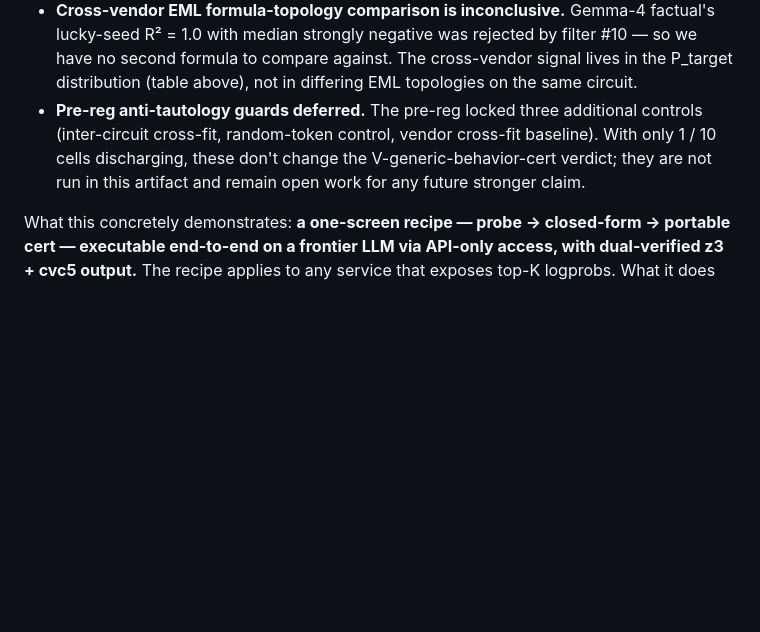
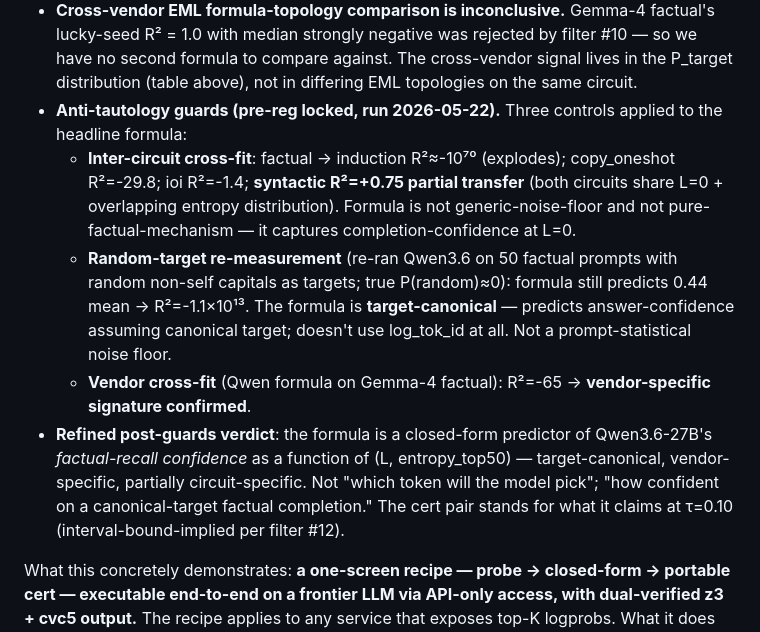
Before and after one commit to AI-Safeter/eml-torch, a Markdown page: README.md, the part around the change. Rendered like a GitHub page; blank space fills up the shorter version.

Commit message:
README: H31 anti-tautology guards results (refined verdict)
Pre-reg locked 3 guards run 2026-05-22:
- Inter-circuit cross-fit: 3/4 catastrophic fail; syntactic R²=0.75
  partial transfer (shared L=0 + entropy)
- Random-target re-measurement (Qwen3.6 with random non-self
  capitals): R²=-10^13 → formula is target-canonical, predicts
  answer-confidence assuming canonical target (no log_tok_id usage)
- Vendor cross-fit (Qwen formula on Gemma): R²=-65 → vendor-specific

Refined verdict: formula models Qwen3.6 factual-recall *confidence*
as f(induction lag, top-50 entropy), not target-token identity.
Target-canonical, vendor-specific, partially circuit-specific.

Co-Authored-By: Claude Opus 4.7 (1M context) <noreply@anthropic.com>

```diff
--- a/README.md
+++ b/README.md
@@ -60,7 +60,11 @@ P_target ≈ 0.5954 + (−0.1353) · eml(L, eml(L − entropy_top50, 1))
 - **N=2 vendors, FINAL scope.** Cannot claim "vendor-agnostic" or "general black-box interpreter." Demonstrated scope: a *recipe* — probe-generator + hook-audited runner + EML fit + interval-prop cert emitter — executable end-to-end on two frontier instruction-tuned LLMs, producing one dual-UNSAT + one dual-SAT artifact.
 - **Cert-eligible cells: 1 / 10.** Of the 5 circuits × 2 vendors, 9 cells were rejected by 11-filter discipline (filter #10 multi-seed median R², filter #2 poly K=2 preflight, filter #1 tautology check, or target-distribution degeneracy). Single discharging cell = Qwen3.6 factual.
 - **Cross-vendor EML formula-topology comparison is inconclusive.** Gemma-4 factual's lucky-seed R² = 1.0 with median strongly negative was rejected by filter #10 — so we have no second formula to compare against. The cross-vendor signal lives in the P_target distribution (table above), not in differing EML topologies on the same circuit.
-- **Pre-reg anti-tautology guards deferred.** The pre-reg locked three additional controls (inter-circuit cross-fit, random-token control, vendor cross-fit baseline). With only 1 / 10 cells discharging, these don't change the V-generic-behavior-cert verdict; they are not run in this artifact and remain open work for any future stronger claim.
+- **Anti-tautology guards (pre-reg locked, run 2026-05-22).** Three controls applied to the headline formula:
+  - **Inter-circuit cross-fit**: factual → induction R²≈-10⁷⁰ (explodes); copy_oneshot R²=-29.8; ioi R²=-1.4; **syntactic R²=+0.75 partial transfer** (both circuits share L=0 + overlapping entropy distribution). Formula is not generic-noise-floor and not pure-factual-mechanism — it captures completion-confidence at L=0.
+  - **Random-target re-measurement** (re-ran Qwen3.6 on 50 factual prompts with random non-self capitals as targets; true P(random)≈0): formula still predicts 0.44 mean → R²=-1.1×10¹³. The formula is **target-canonical** — predicts answer-confidence assuming canonical target; doesn't use log_tok_id at all. Not a prompt-statistical noise floor.
+  - **Vendor cross-fit** (Qwen formula on Gemma-4 factual): R²=-65 → **vendor-specific signature confirmed**.
+- **Refined post-guards verdict**: the formula is a closed-form predictor of Qwen3.6-27B's *factual-recall confidence* as a function of (L, entropy_top50) — target-canonical, vendor-specific, partially circuit-specific. Not "which token will the model pick"; "how confident on a canonical-target factual completion." The cert pair stands for what it claims at τ=0.10 (interval-bound-implied per filter #12).
 
 What this concretely demonstrates: **a one-screen recipe — probe → closed-form → portable cert — executable end-to-end on a frontier LLM via API-only access, with dual-verified z3 + cvc5 output.** The recipe applies to any service that exposes top-K logprobs. What it does *not* demonstrate: a vendor-agnostic interpreter, an architectural fingerprint, or a nonlinear-SMT-load-bearing safety claim at this scope.
 
```
